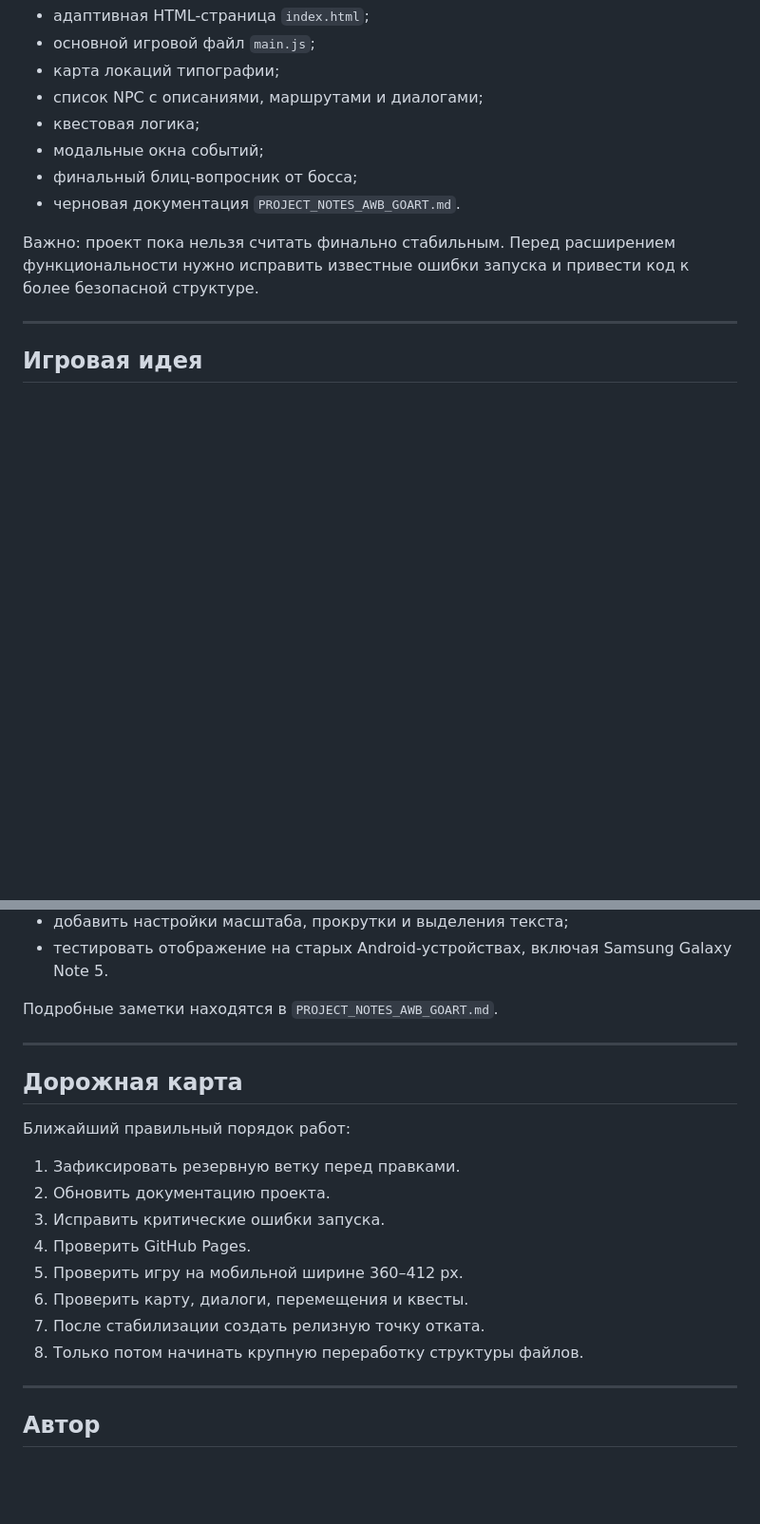
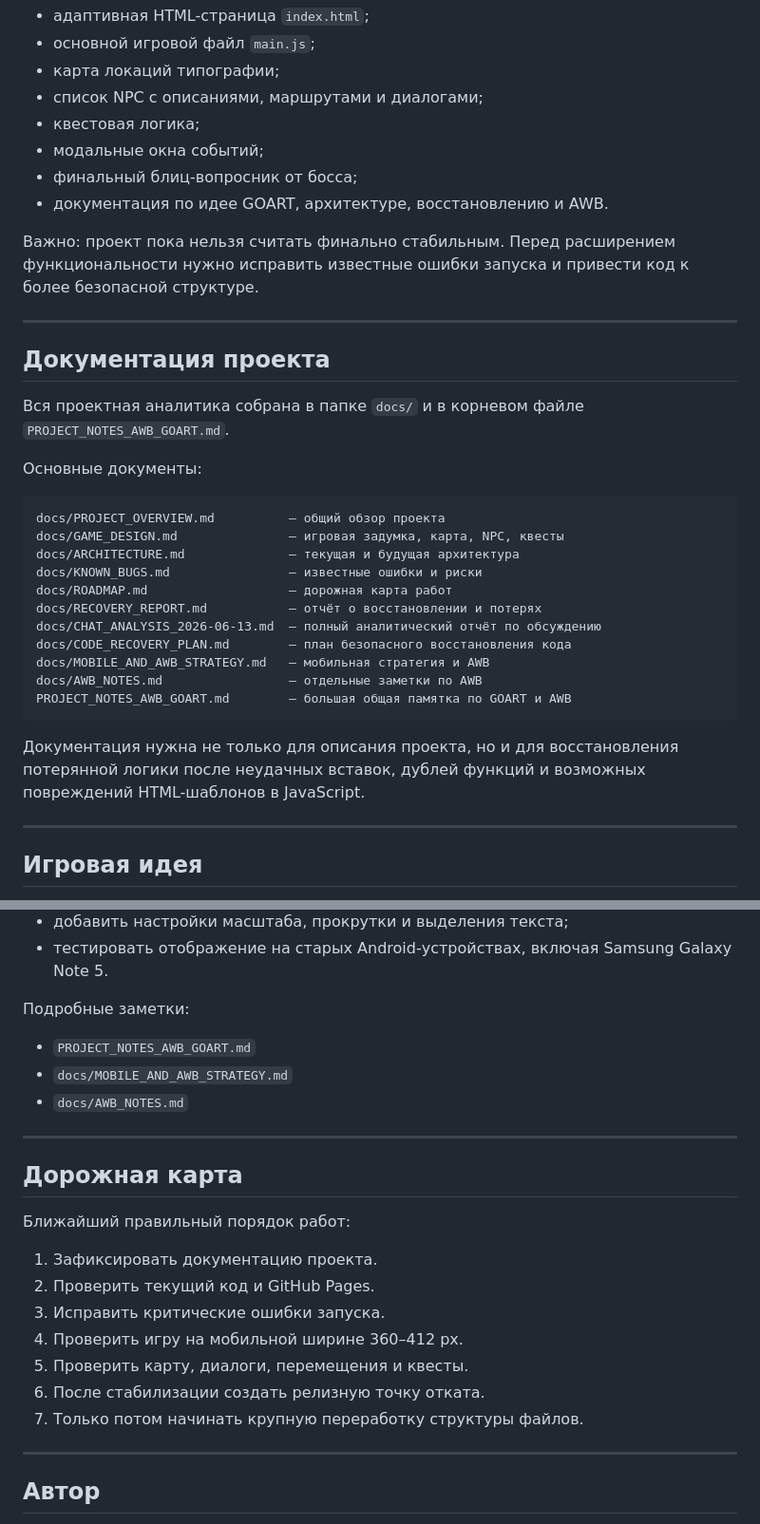
Before and after one commit to sunpole/GOART, a Markdown page: README.md, 2 parts joined by grey strips. Shown at 95% size. Drawn GitHub-style; blank space fills up the shorter version.

````diff
--- a/README.md
+++ b/README.md
@@ -24,9 +24,33 @@
 - квестовая логика;
 - модальные окна событий;
 - финальный блиц-вопросник от босса;
-- черновая документация `PROJECT_NOTES_AWB_GOART.md`.
+- документация по идее GOART, архитектуре, восстановлению и AWB.
 
 Важно: проект пока нельзя считать финально стабильным. Перед расширением функциональности нужно исправить известные ошибки запуска и привести код к более безопасной структуре.
+
+---
+
+## Документация проекта
+
+Вся проектная аналитика собрана в папке `docs/` и в корневом файле `PROJECT_NOTES_AWB_GOART.md`.
+
+Основные документы:
+
+```text
+docs/PROJECT_OVERVIEW.md          — общий обзор проекта
+docs/GAME_DESIGN.md               — игровая задумка, карта, NPC, квесты
+docs/ARCHITECTURE.md              — текущая и будущая архитектура
+docs/KNOWN_BUGS.md                — известные ошибки и риски
+docs/ROADMAP.md                   — дорожная карта работ
+docs/RECOVERY_REPORT.md           — отчёт о восстановлении и потерях
+docs/CHAT_ANALYSIS_2026-06-13.md  — полный аналитический отчёт по обсуждению
+docs/CODE_RECOVERY_PLAN.md        — план безопасного восстановления кода
+docs/MOBILE_AND_AWB_STRATEGY.md   — мобильная стратегия и AWB
+docs/AWB_NOTES.md                 — отдельные заметки по AWB
+PROJECT_NOTES_AWB_GOART.md        — большая общая памятка по GOART и AWB
+```
+
+Документация нужна не только для описания проекта, но и для восстановления потерянной логики после неудачных вставок, дублей функций и возможных повреждений HTML-шаблонов в JavaScript.
 
 ---
 
@@ -220,7 +257,11 @@ AWB — это не сама игра, а потенциальная Android Web
 - добавить настройки масштаба, прокрутки и выделения текста;
 - тестировать отображение на старых Android-устройствах, включая Samsung Galaxy Note 5.
 
-Подробные заметки находятся в `PROJECT_NOTES_AWB_GOART.md`.
+Подробные заметки:
+
+- `PROJECT_NOTES_AWB_GOART.md`
+- `docs/MOBILE_AND_AWB_STRATEGY.md`
+- `docs/AWB_NOTES.md`
 
 ---
 
@@ -228,14 +269,13 @@ AWB — это не сама игра, а потенциальная Android Web
 
 Ближайший правильный порядок работ:
 
-1. Зафиксировать резервную ветку перед правками.
-2. Обновить документацию проекта.
+1. Зафиксировать документацию проекта.
+2. Проверить текущий код и GitHub Pages.
 3. Исправить критические ошибки запуска.
-4. Проверить GitHub Pages.
-5. Проверить игру на мобильной ширине 360–412 px.
-6. Проверить карту, диалоги, перемещения и квесты.
-7. После стабилизации создать релизную точку отката.
-8. Только потом начинать крупную переработку структуры файлов.
+4. Проверить игру на мобильной ширине 360–412 px.
+5. Проверить карту, диалоги, перемещения и квесты.
+6. После стабилизации создать релизную точку отката.
+7. Только потом начинать крупную переработку структуры файлов.
 
 ---
 
````
Also changed, not shown: other parts of README.md (+34 -21 lines).
